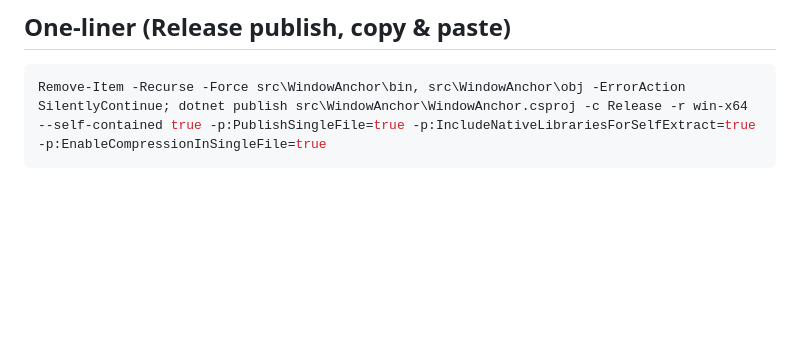
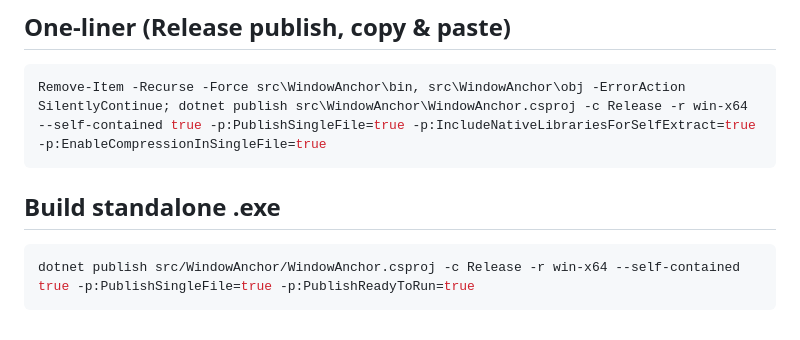
Before and after one commit to marvintrvl/WindowAnchor, a Markdown page: build.md, the part around the change. Rendered like a GitHub page; blank space fills up the shorter version.

````diff
--- a/build.md
+++ b/build.md
@@ -46,3 +46,9 @@ Remove-Item -Recurse -Force src\WindowAnchor\bin, src\WindowAnchor\obj -ErrorAct
 ```powershell
 Remove-Item -Recurse -Force src\WindowAnchor\bin, src\WindowAnchor\obj -ErrorAction SilentlyContinue; dotnet publish src\WindowAnchor\WindowAnchor.csproj -c Release -r win-x64 --self-contained true -p:PublishSingleFile=true -p:IncludeNativeLibrariesForSelfExtract=true -p:EnableCompressionInSingleFile=true
 ```
+
+## Build standalone .exe
+
+```powershell
+dotnet publish src/WindowAnchor/WindowAnchor.csproj -c Release -r win-x64 --self-contained true -p:PublishSingleFile=true -p:PublishReadyToRun=true
+```
````
Also changed, not shown: CONTRIBUTING.md (added, +82 -0 lines), README.md (+37 -88 lines), docs/architecture.md (added, +139 -0 lines), docs/screenshots/settings_overview.png (added), docs/screenshots/tray_menu.png (added), 13 other files.
